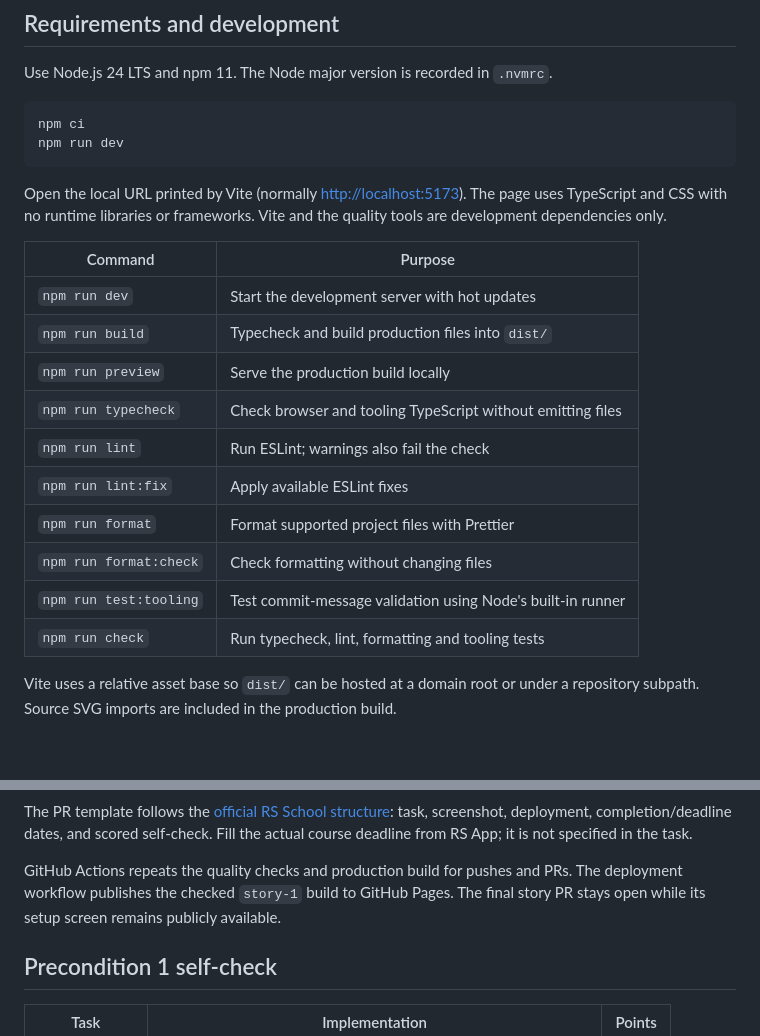
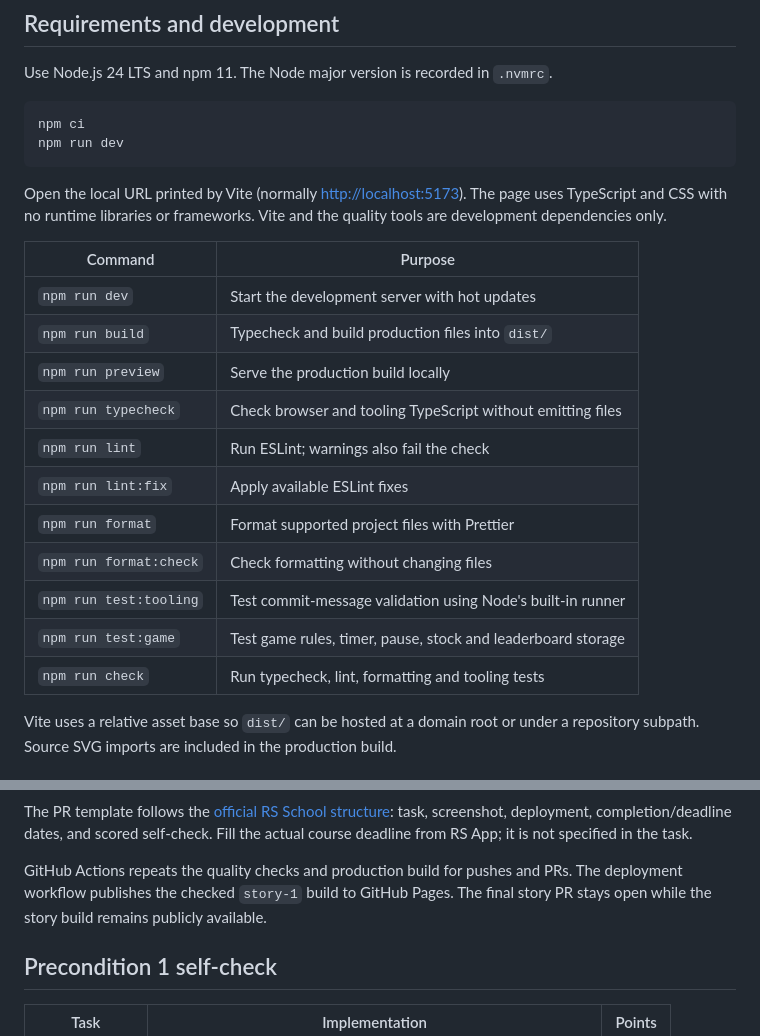
Before and after one commit to romasho/alchemists-cauldron, a Markdown page: README.md, 2 parts joined by grey strips. Drawn GitHub-style; blank space fills up the shorter version.

```diff
--- a/README.md
+++ b/README.md
@@ -41,18 +67,19 @@ Open the local URL printed by Vite (normally <http://localhost:5173>).
 The page uses TypeScript and CSS with no runtime libraries or frameworks.
 Vite and the quality tools are development dependencies only.
 
-| Command                | Purpose                                                     |
-| ---------------------- | ----------------------------------------------------------- |
-| `npm run dev`          | Start the development server with hot updates               |
-| `npm run build`        | Typecheck and build production files into `dist/`           |
-| `npm run preview`      | Serve the production build locally                          |
-| `npm run typecheck`    | Check browser and tooling TypeScript without emitting files |
-| `npm run lint`         | Run ESLint; warnings also fail the check                    |
-| `npm run lint:fix`     | Apply available ESLint fixes                                |
-| `npm run format`       | Format supported project files with Prettier                |
-| `npm run format:check` | Check formatting without changing files                     |
-| `npm run test:tooling` | Test commit-message validation using Node's built-in runner |
-| `npm run check`        | Run typecheck, lint, formatting and tooling tests           |
+| Command                | Purpose                                                      |
+| ---------------------- | ------------------------------------------------------------ |
+| `npm run dev`          | Start the development server with hot updates                |
+| `npm run build`        | Typecheck and build production files into `dist/`            |
+| `npm run preview`      | Serve the production build locally                           |
+| `npm run typecheck`    | Check browser and tooling TypeScript without emitting files  |
+| `npm run lint`         | Run ESLint; warnings also fail the check                     |
+| `npm run lint:fix`     | Apply available ESLint fixes                                 |
+| `npm run format`       | Format supported project files with Prettier                 |
+| `npm run format:check` | Check formatting without changing files                      |
+| `npm run test:tooling` | Test commit-message validation using Node's built-in runner  |
+| `npm run test:game`    | Test game rules, timer, pause, stock and leaderboard storage |
+| `npm run check`        | Run typecheck, lint, formatting and tooling tests            |
 
 Vite uses a relative asset base so `dist/` can be hosted at a domain root or under
 a repository subpath. Source SVG imports are included in the production build.
@@ -115,7 +142,7 @@ Fill the actual course deadline from RS App; it is not specified in the task.
 
 GitHub Actions repeats the quality checks and production build for pushes and PRs.
 The deployment workflow publishes the checked `story-1` build to GitHub Pages.
-The final story PR stays open while its setup screen remains publicly available.
+The final story PR stays open while the story build remains publicly available.
 
 ## Precondition 1 self-check
 
```
Also changed, not shown: other parts of README.md (+33 -7 lines), docs/level-1-desktop.png (added), docs/level-1-mobile.png (added), 12 other files.
